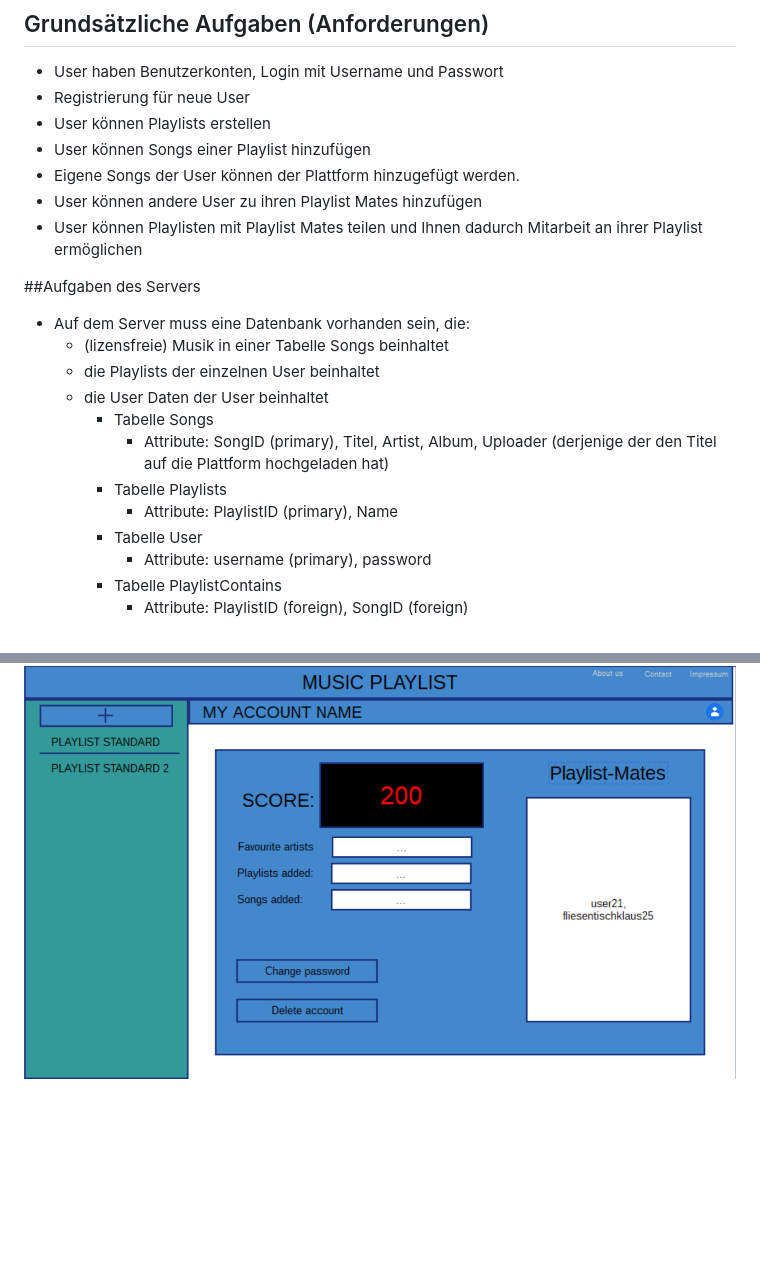
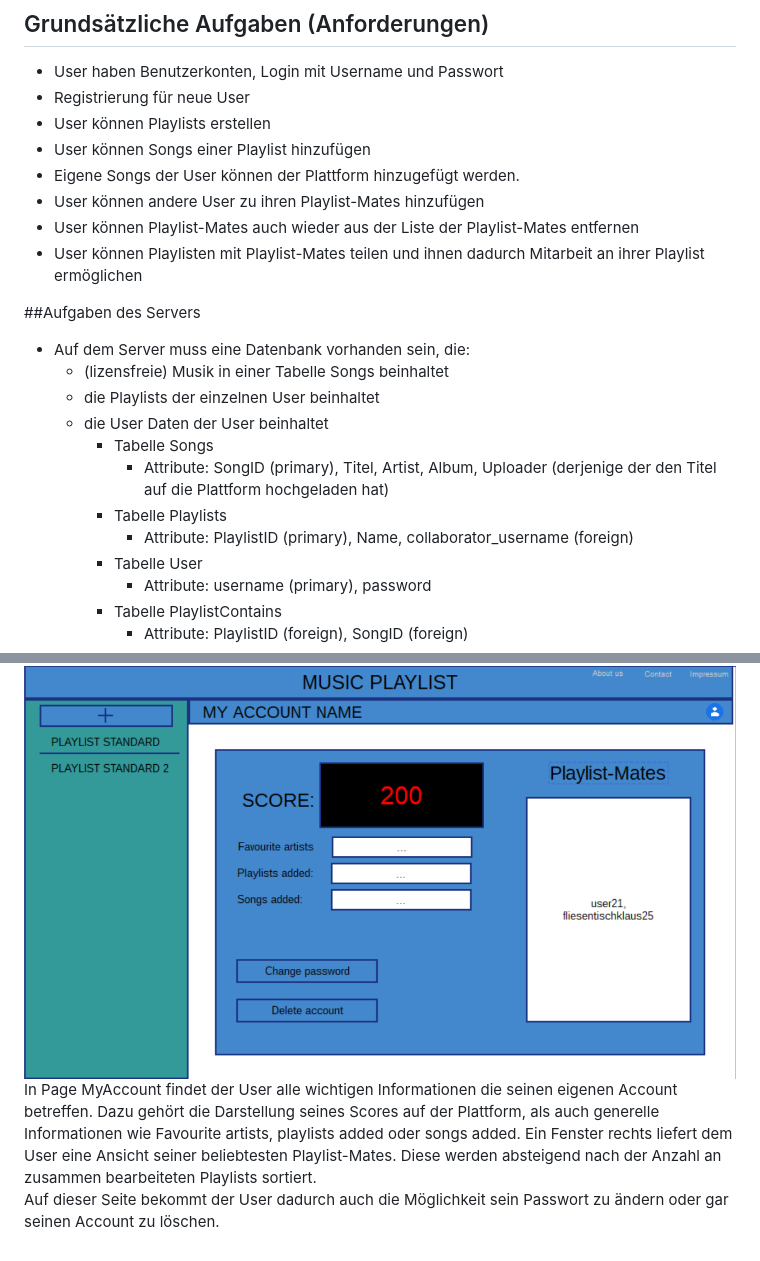
Before and after one commit to Oblyvion/our_http_server, a Markdown page: README.md, 2 parts joined by grey strips. GitHub-like rendering; blank space fills up the shorter version.

```diff
--- a/README.md
+++ b/README.md
@@ -25,8 +25,9 @@ innerhalb der Playlist verändern.
 - User können Playlists erstellen
 - User können Songs einer Playlist hinzufügen
 - Eigene Songs der User können der Plattform hinzugefügt werden.
-- User können andere User zu ihren Playlist Mates hinzufügen
-- User können Playlisten mit Playlist Mates teilen und Ihnen dadurch Mitarbeit an ihrer Playlist ermöglichen
+- User können andere User zu ihren Playlist-Mates hinzufügen
+- User können Playlist-Mates auch wieder aus der Liste der Playlist-Mates entfernen
+- User können Playlisten mit Playlist-Mates teilen und ihnen dadurch Mitarbeit an ihrer Playlist ermöglichen
 
 
 ##Aufgaben des Servers
@@ -38,7 +39,7 @@ innerhalb der Playlist verändern.
         - Tabelle Songs
             - Attribute:  SongID (primary), Titel, Artist, Album, Uploader (derjenige der den Titel auf die Plattform hochgeladen hat)
         - Tabelle Playlists
-            - Attribute: PlaylistID (primary), Name
+            - Attribute: PlaylistID (primary), Name, collaborator_username (foreign)
         - Tabelle User
             - Attribute: username (primary), password
         - Tabelle PlaylistContains
@@ -142,2 +155,8 @@ In der Page GoToUsers sieht man welche Auswahlmöglichkeiten der User
 ### Page MyAccount
 ![Bild MyAccount](./Wireframes/Page5_MyAccount.png "MyAccount")
+In Page MyAccount findet der User alle wichtigen Informationen die seinen eigenen Account betreffen.
+Dazu gehört die Darstellung seines Scores auf der Plattform, als auch generelle Informationen wie Favourite artists,
+playlists added oder songs added. Ein Fenster rechts liefert dem User eine Ansicht seiner beliebtesten Playlist-Mates.
+Diese werden absteigend nach der Anzahl an zusammen bearbeiteten Playlists sortiert.
+Auf dieser Seite bekommt der User dadurch auch die Möglichkeit sein Passwort zu ändern oder gar seinen Account zu
+löschen.
```
Also changed, not shown: other parts of README.md (+17 -5 lines), Wireframes/Page4_MyPlaylistMates.png (added).
